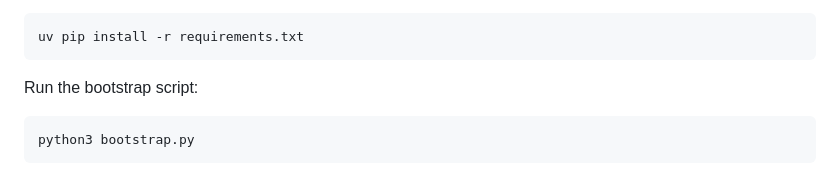
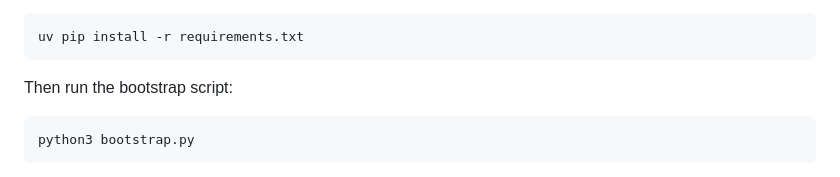
Before and after one commit to rolux/gtamaplib-vc, a Markdown page: README.md, the part around the change. Rendered like a GitHub page.

````diff
--- a/README.md
+++ b/README.md
@@ -26,7 +26,7 @@ Or more modern:
 uv pip install -r requirements.txt
 ```
 
-Run the bootstrap script:
+Then run the bootstrap script:
 
 ```bash
 python3 bootstrap.py
````
